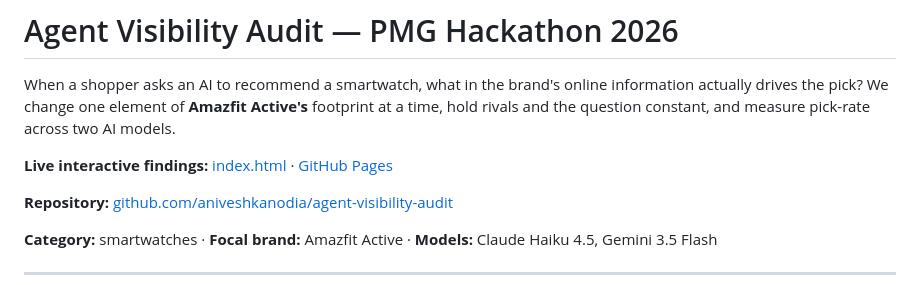
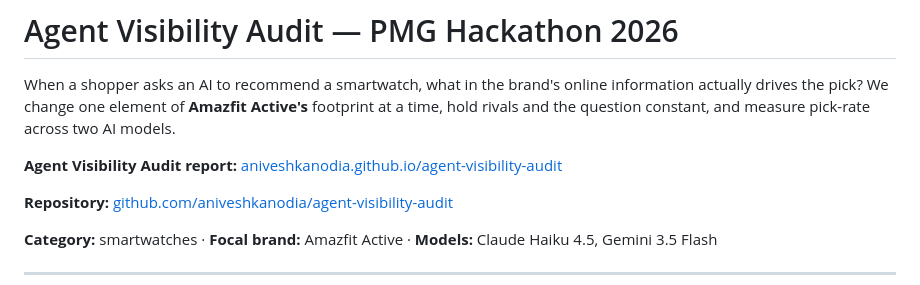
Before and after one commit to aniveshkanodia/agent-visibility-audit, a Markdown page: README.md, the part around the change. Rendered like a GitHub page.

Commit message:
Use single GitHub Pages link for audit report in README.
Co-authored-by: Cursor <cursoragent@cursor.com>

```diff
--- a/README.md
+++ b/README.md
@@ -2,7 +2,7 @@
 
 When a shopper asks an AI to recommend a smartwatch, what in the brand's online information actually drives the pick? We change one element of **Amazfit Active's** footprint at a time, hold rivals and the question constant, and measure pick-rate across two AI models.
 
-**Live interactive findings:** [index.html](index.html) · [GitHub Pages](https://aniveshkanodia.github.io/agent-visibility-audit/)
+**Agent Visibility Audit report:** [aniveshkanodia.github.io/agent-visibility-audit](https://aniveshkanodia.github.io/agent-visibility-audit/)
 
 **Repository:** [github.com/aniveshkanodia/agent-visibility-audit](https://github.com/aniveshkanodia/agent-visibility-audit)
 
```
